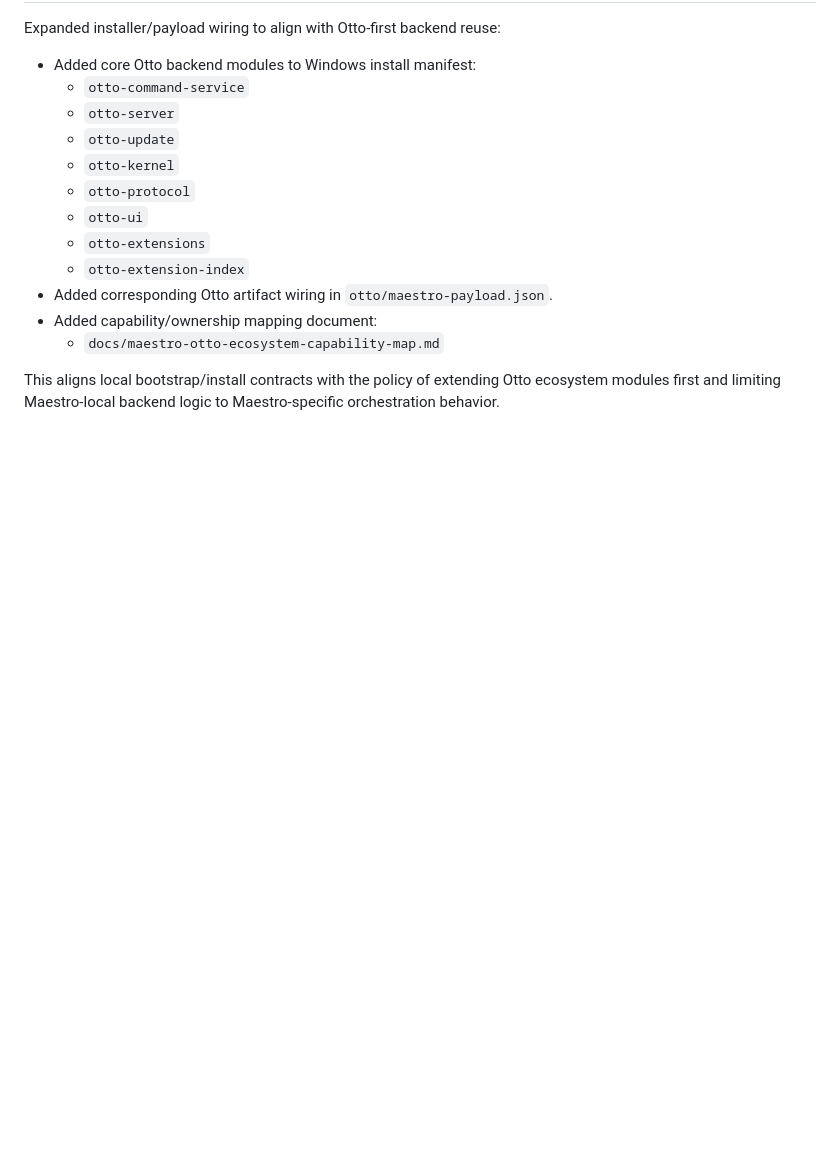
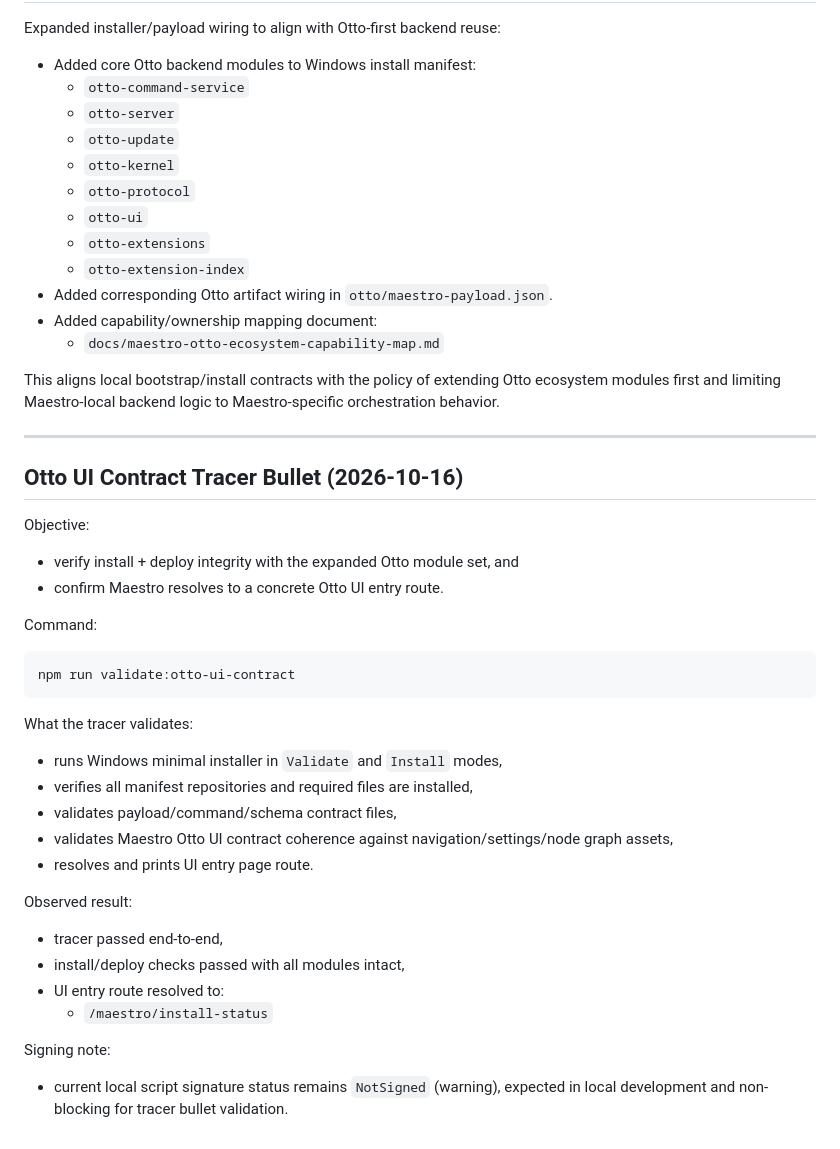
Before and after one commit to ronaldarroyowatson/Maestro, a Markdown page: docs/maestro-otto-live-test-report.md, the part around the change. Drawn GitHub-style; blank space fills up the shorter version.

Commit message:
docs(otto-ui): add tracer bullet live validation results
Record end-to-end tracer bullet evidence for install/deploy/module integrity and resolved UI entry route (/maestro/install-status).

Co-authored-by: Copilot <223556219+Copilot@users.noreply.github.com>

````diff
--- a/docs/maestro-otto-live-test-report.md
+++ b/docs/maestro-otto-live-test-report.md
@@ -169,3 +169,33 @@ Expanded installer/payload wiring to align with Otto-first backend reuse:
   - `docs/maestro-otto-ecosystem-capability-map.md`
 
 This aligns local bootstrap/install contracts with the policy of extending Otto ecosystem modules first and limiting Maestro-local backend logic to Maestro-specific orchestration behavior.
+
+---
+
+## Otto UI Contract Tracer Bullet (2026-10-16)
+
+Objective:
+- verify install + deploy integrity with the expanded Otto module set, and
+- confirm Maestro resolves to a concrete Otto UI entry route.
+
+Command:
+
+```powershell
+npm run validate:otto-ui-contract
+```
+
+What the tracer validates:
+- runs Windows minimal installer in `Validate` and `Install` modes,
+- verifies all manifest repositories and required files are installed,
+- validates payload/command/schema contract files,
+- validates Maestro Otto UI contract coherence against navigation/settings/node graph assets,
+- resolves and prints UI entry page route.
+
+Observed result:
+- tracer passed end-to-end,
+- install/deploy checks passed with all modules intact,
+- UI entry route resolved to:
+  - `/maestro/install-status`
+
+Signing note:
+- current local script signature status remains `NotSigned` (warning), expected in local development and non-blocking for tracer bullet validation.
````
